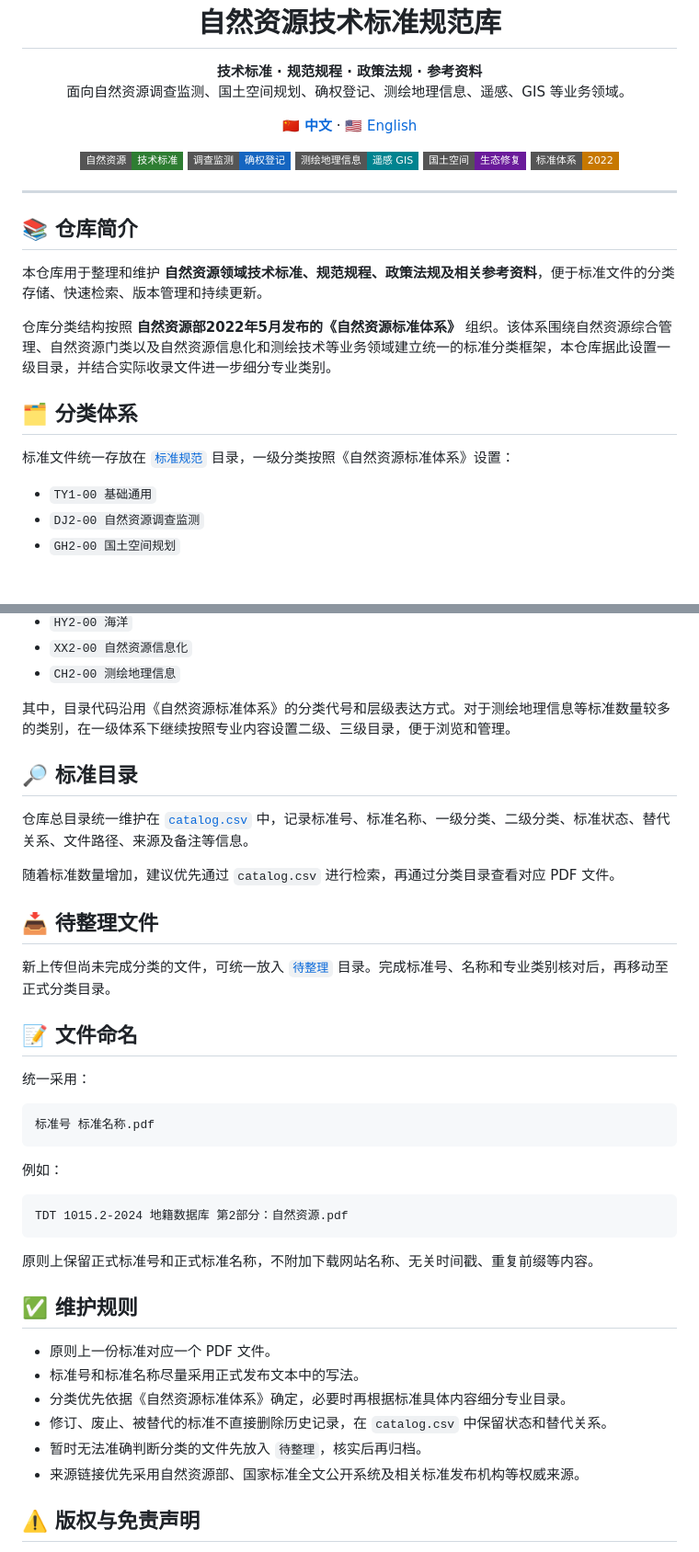
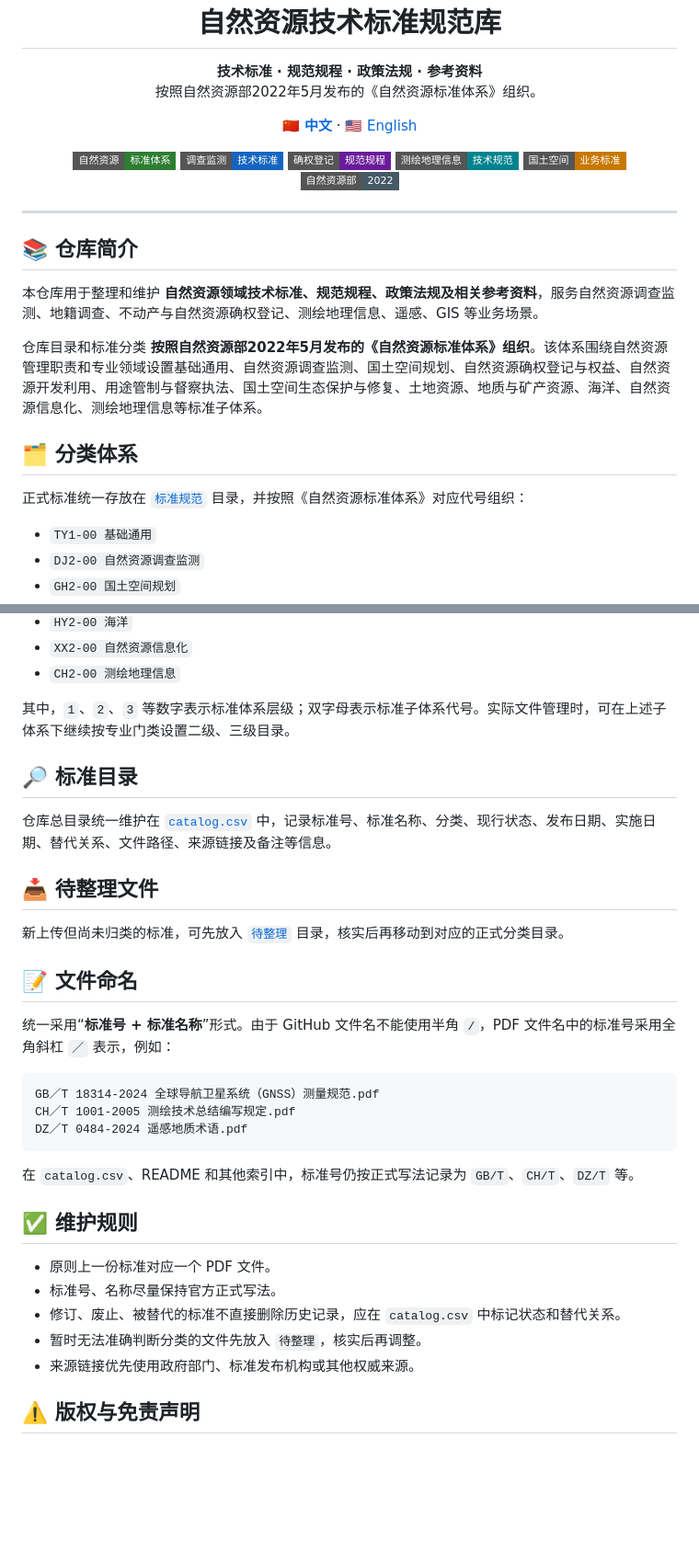
Before and after one commit to zhangyhrs/Natural-Resources-Standards-and-Specifications, a Markdown page: README.md, 2 parts joined by grey strips. Shown at 92% size. GitHub-like rendering; badges without logos; blank space fills up the shorter version.

Commit message:
Document official standard number filename convention

````diff
--- a/README.md
+++ b/README.md
@@ -2,7 +2,7 @@
 
 <p align="center">
   <strong>技术标准 · 规范规程 · 政策法规 · 参考资料</strong><br/>
-  面向自然资源调查监测、国土空间规划、确权登记、测绘地理信息、遥感、GIS 等业务领域。
+  按照自然资源部2022年5月发布的《自然资源标准体系》组织。
 </p>
 
 <p align="center">
@@ -10,24 +10,25 @@
 </p>
 
 <p align="center">
-  <img src="https://img.shields.io/badge/自然资源-技术标准-2E7D32?style=flat-square" />
-  <img src="https://img.shields.io/badge/调查监测-确权登记-1565C0?style=flat-square" />
-  <img src="https://img.shields.io/badge/测绘地理信息-遥感_GIS-00838F?style=flat-square" />
-  <img src="https://img.shields.io/badge/国土空间-生态修复-6A1B9A?style=flat-square" />
-  <img src="https://img.shields.io/badge/标准体系-2022-C77800?style=flat-square" />
+  <img src="https://img.shields.io/badge/自然资源-标准体系-2E7D32?style=flat-square" />
+  <img src="https://img.shields.io/badge/调查监测-技术标准-1565C0?style=flat-square" />
+  <img src="https://img.shields.io/badge/确权登记-规范规程-6A1B9A?style=flat-square" />
+  <img src="https://img.shields.io/badge/测绘地理信息-技术规范-00838F?style=flat-square" />
+  <img src="https://img.shields.io/badge/国土空间-业务标准-C77800?style=flat-square" />
+  <img src="https://img.shields.io/badge/自然资源部-2022-455A64?style=flat-square" />
 </p>
 
 ---
 
 ## 📚 仓库简介
 
-本仓库用于整理和维护 **自然资源领域技术标准、规范规程、政策法规及相关参考资料**，便于标准文件的分类存储、快速检索、版本管理和持续更新。
+本仓库用于整理和维护 **自然资源领域技术标准、规范规程、政策法规及相关参考资料**，服务自然资源调查监测、地籍调查、不动产与自然资源确权登记、测绘地理信息、遥感、GIS 等业务场景。
 
-仓库分类结构按照 **自然资源部2022年5月发布的《自然资源标准体系》** 组织。该体系围绕自然资源综合管理、自然资源门类以及自然资源信息化和测绘技术等业务领域建立统一的标准分类框架，本仓库据此设置一级目录，并结合实际收录文件进一步细分专业类别。
+仓库目录和标准分类 **按照自然资源部2022年5月发布的《自然资源标准体系》组织**。该体系围绕自然资源管理职责和专业领域设置基础通用、自然资源调查监测、国土空间规划、自然资源确权登记与权益、自然资源开发利用、用途管制与督察执法、国土空间生态保护与修复、土地资源、地质与矿产资源、海洋、自然资源信息化、测绘地理信息等标准子体系。
 
 ## 🗂️ 分类体系
 
-标准文件统一存放在 [`标准规范`](./标准规范/) 目录，一级分类按照《自然资源标准体系》设置：
+正式标准统一存放在 [`标准规范`](./标准规范/) 目录，并按照《自然资源标准体系》对应代号组织：
 
 - `TY1-00 基础通用`
 - `DJ2-00 自然资源调查监测`
@@ -42,42 +43,35 @@
 - `XX2-00 自然资源信息化`
 - `CH2-00 测绘地理信息`
 
-其中，目录代码沿用《自然资源标准体系》的分类代号和层级表达方式。对于测绘地理信息等标准数量较多的类别，在一级体系下继续按照专业内容设置二级、三级目录，便于浏览和管理。
+其中，`1`、`2`、`3` 等数字表示标准体系层级；双字母表示标准子体系代号。实际文件管理时，可在上述子体系下继续按专业门类设置二级、三级目录。
 
 ## 🔎 标准目录
 
-仓库总目录统一维护在 [`catalog.csv`](./catalog.csv) 中，记录标准号、标准名称、一级分类、二级分类、标准状态、替代关系、文件路径、来源及备注等信息。
-
-随着标准数量增加，建议优先通过 `catalog.csv` 进行检索，再通过分类目录查看对应 PDF 文件。
+仓库总目录统一维护在 [`catalog.csv`](./catalog.csv) 中，记录标准号、标准名称、分类、现行状态、发布日期、实施日期、替代关系、文件路径、来源链接及备注等信息。
 
 ## 📥 待整理文件
 
-新上传但尚未完成分类的文件，可统一放入 [`待整理`](./待整理/) 目录。完成标准号、名称和专业类别核对后，再移动至正式分类目录。
+新上传但尚未归类的标准，可先放入 [`待整理`](./待整理/) 目录，核实后再移动到对应的正式分类目录。
 
 ## 📝 文件命名
 
-统一采用：
+统一采用“**标准号 + 标准名称**”形式。由于 GitHub 文件名不能使用半角 `/`，PDF 文件名中的标准号采用全角斜杠 `／` 表示，例如：
 
 ```text
-标准号 标准名称.pdf
+GB／T 18314-2024 全球导航卫星系统（GNSS）测量规范.pdf
+CH／T 1001-2005 测绘技术总结编写规定.pdf
+DZ／T 0484-2024 遥感地质术语.pdf
 ```
 
-例如：
-
-```text
-TDT 1015.2-2024 地籍数据库 第2部分：自然资源.pdf
-```
-
-原则上保留正式标准号和正式标准名称，不附加下载网站名称、无关时间戳、重复前缀等内容。
+在 `catalog.csv`、README 和其他索引中，标准号仍按正式写法记录为 `GB/T`、`CH/T`、`DZ/T` 等。
 
 ## ✅ 维护规则
 
 - 原则上一份标准对应一个 PDF 文件。
-- 标准号和标准名称尽量采用正式发布文本中的写法。
-- 分类优先依据《自然资源标准体系》确定，必要时再根据标准具体内容细分专业目录。
-- 修订、废止、被替代的标准不直接删除历史记录，在 `catalog.csv` 中保留状态和替代关系。
-- 暂时无法准确判断分类的文件先放入 `待整理`，核实后再归档。
-- 来源链接优先采用自然资源部、国家标准全文公开系统及相关标准发布机构等权威来源。
+- 标准号、名称尽量保持官方正式写法。
+- 修订、废止、被替代的标准不直接删除历史记录，应在 `catalog.csv` 中标记状态和替代关系。
+- 暂时无法准确判断分类的文件先放入 `待整理`，核实后再调整。
+- 来源链接优先使用政府部门、标准发布机构或其他权威来源。
 
 ## ⚠️ 版权与免责声明
 
````
